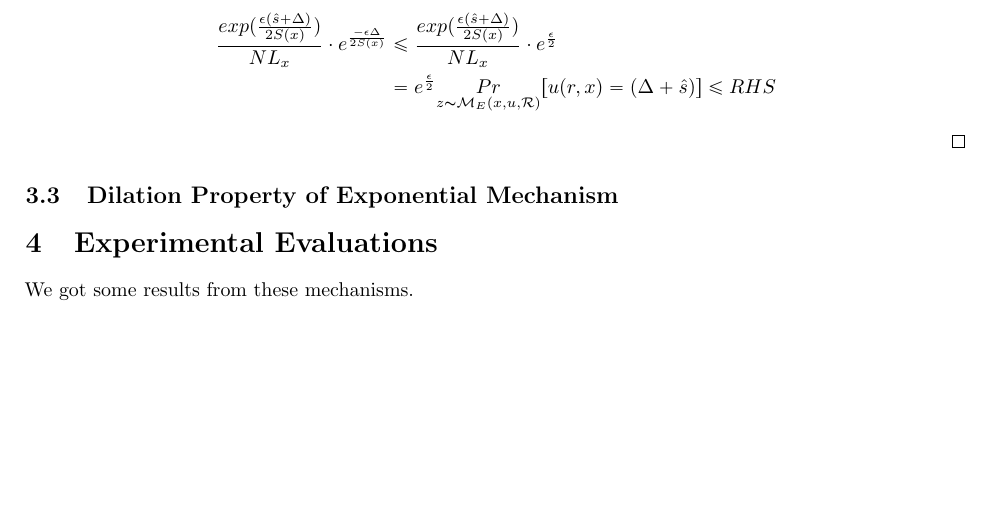
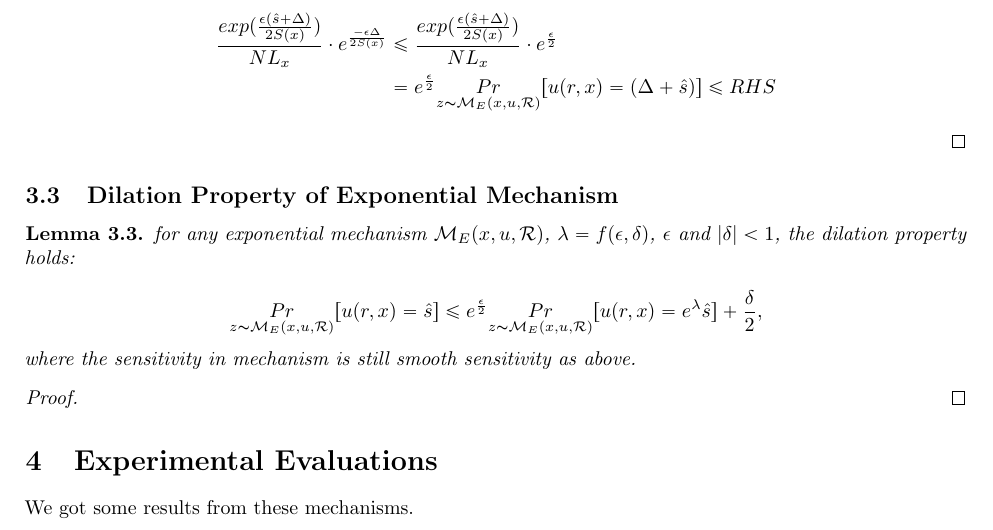
Before and after one commit to JiawenUB/DP-Bayesian-Inference, a LaTeX document (main.tex): part of page 10 of 10, cut so that both start at the same text, the shorter picture padded with empty space. Compiled offline with pdfLaTeX.

Commit message:
update dilation expomech

```diff
--- a/main.tex
+++ b/main.tex
@@ -839,11 +839,23 @@ By bounding the $\Delta \geq -S(x)$, we can get:
 \end{proof}
 
 \subsection{Dilation Property of Exponential Mechanism}
+\begin{lem}
+for any exponential mechanism $\expomech$, $\lambda = f(\epsilon, \delta)$, $\epsilon$ and $|\delta| < 1$, the dilation property holds:
 
+\begin{equation*}
+\underset{z \thicksim \expomech}{Pr}[u(r,x) = \hat{s}]
+\leq
+e^{\frac{\epsilon}{2}} \underset{z \thicksim \expomech}{Pr}[u(r,x) = e^{\lambda} \hat{s}] + \frac{\delta}{2},
+\end{equation*}
+where the sensitivity in mechanism is still smooth sensitivity as above.
+
+\end{lem}
+\begin{proof}
+
+\end{proof}
 
 \section{Experimental Evaluations}
 We got some results from these mechanisms.
-
 
 % \bibliographystyle{icml2018}
 % \bibliography{example_paper}
```
Also changed, not shown: main.pdf, 3 other files.
